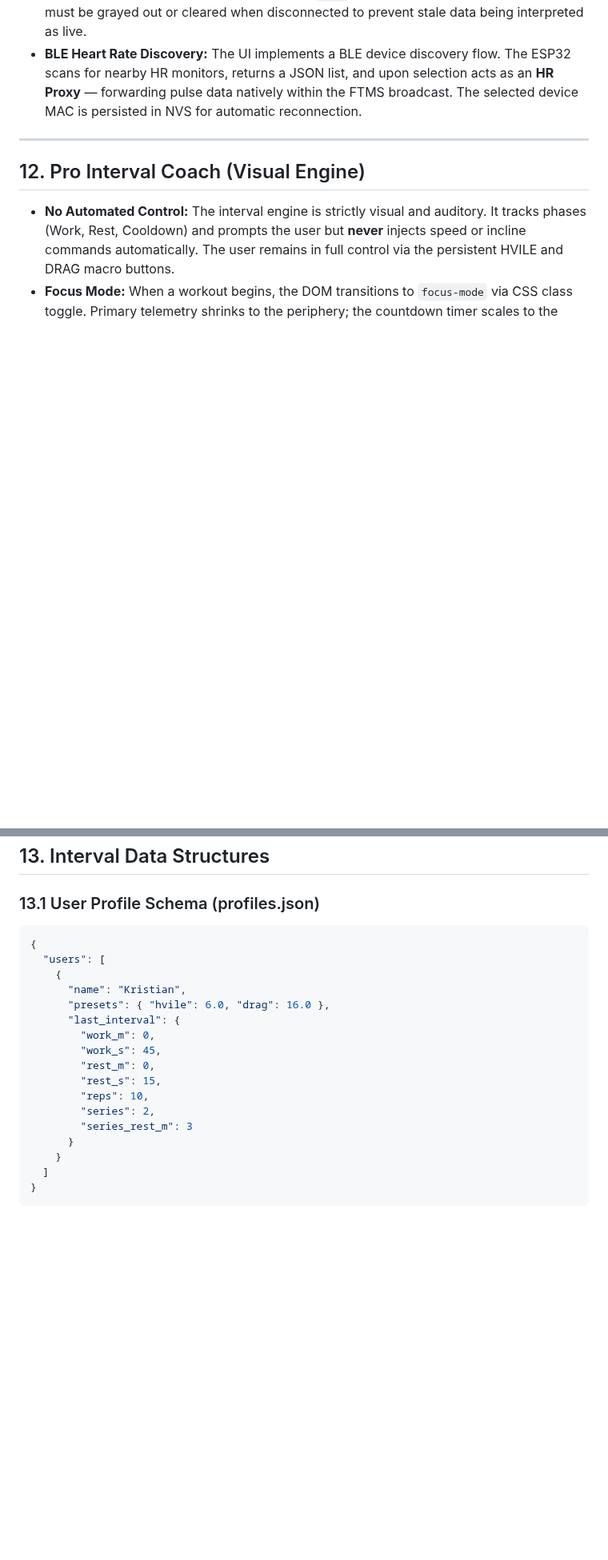
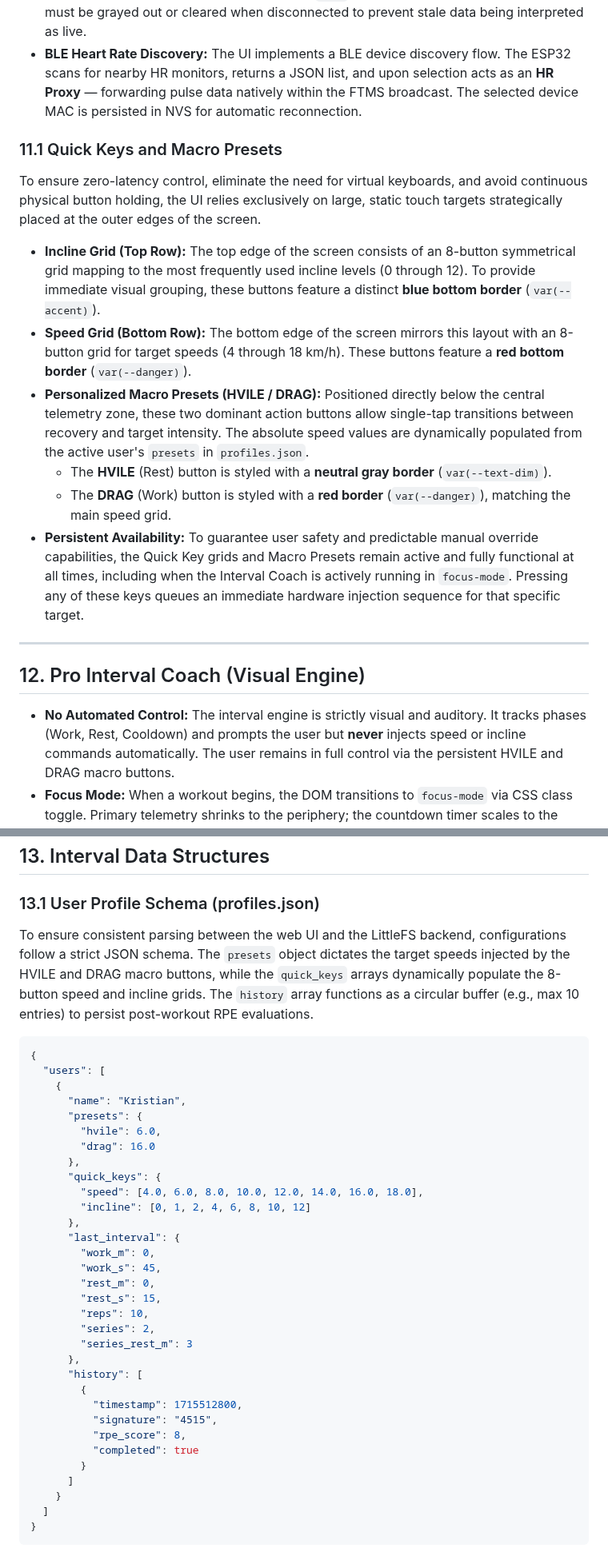
Before and after one commit to Kleiveland/StrideControl, a Markdown page: DESIGN_GUIDE.md, 2 parts joined by grey strips. Shown at 80% size. Rendered like a GitHub page; blank space fills up the shorter version.

Commit message:
Document Quick Keys and Macro Presets in DESIGN_GUIDE
Added section on Quick Keys and Macro Presets to enhance UI control and user experience.

````diff
--- a/DESIGN_GUIDE.md
+++ b/DESIGN_GUIDE.md
@@ -266,6 +266,16 @@ Persistent values are separated into four classes to prevent runtime state from
 * **WebSocket Reconnect Policy:** The tablet UI must implement automatic reconnect with exponential backoff (starting at 1s, max 10s). A visible "DISCONNECTED" overlay must be displayed whenever the WebSocket is not in `OPEN` state. All displayed telemetry values must be grayed out or cleared when disconnected to prevent stale data being interpreted as live.
 * **BLE Heart Rate Discovery:** The UI implements a BLE device discovery flow. The ESP32 scans for nearby HR monitors, returns a JSON list, and upon selection acts as an **HR Proxy** — forwarding pulse data natively within the FTMS broadcast. The selected device MAC is persisted in NVS for automatic reconnection.
 
+### 11.1 Quick Keys and Macro Presets
+To ensure zero-latency control, eliminate the need for virtual keyboards, and avoid continuous physical button holding, the UI relies exclusively on large, static touch targets strategically placed at the outer edges of the screen.
+
+* **Incline Grid (Top Row):** The top edge of the screen consists of an 8-button symmetrical grid mapping to the most frequently used incline levels (0 through 12). To provide immediate visual grouping, these buttons feature a distinct **blue bottom border** (`var(--accent)`).
+* **Speed Grid (Bottom Row):** The bottom edge of the screen mirrors this layout with an 8-button grid for target speeds (4 through 18 km/h). These buttons feature a **red bottom border** (`var(--danger)`).
+* **Personalized Macro Presets (HVILE / DRAG):** Positioned directly below the central telemetry zone, these two dominant action buttons allow single-tap transitions between recovery and target intensity. The absolute speed values are dynamically populated from the active user's `presets` in `profiles.json`.
+  * The **HVILE** (Rest) button is styled with a **neutral gray border** (`var(--text-dim)`).
+  * The **DRAG** (Work) button is styled with a **red border** (`var(--danger)`), matching the main speed grid.
+* **Persistent Availability:** To guarantee user safety and predictable manual override capabilities, the Quick Key grids and Macro Presets remain active and fully functional at all times, including when the Interval Coach is actively running in `focus-mode`. Pressing any of these keys queues an immediate hardware injection sequence for that specific target.
+
 ---
 
 ## 12. Pro Interval Coach (Visual Engine)
@@ -290,12 +300,21 @@ Persistent values are separated into four classes to prevent runtime state from
 
 ### 13.1 User Profile Schema (profiles.json)
 
+To ensure consistent parsing between the web UI and the LittleFS backend, configurations follow a strict JSON schema. The `presets` object dictates the target speeds injected by the HVILE and DRAG macro buttons, while the `quick_keys` arrays dynamically populate the 8-button speed and incline grids. The `history` array functions as a circular buffer (e.g., max 10 entries) to persist post-workout RPE evaluations.
+
 ```json
 {
   "users": [
     {
       "name": "Kristian",
-      "presets": { "hvile": 6.0, "drag": 16.0 },
+      "presets": {
+        "hvile": 6.0,
+        "drag": 16.0
+      },
+      "quick_keys": {
+        "speed": [4.0, 6.0, 8.0, 10.0, 12.0, 14.0, 16.0, 18.0],
+        "incline": [0, 1, 2, 4, 6, 8, 10, 12]
+      },
       "last_interval": {
         "work_m": 0,
         "work_s": 45,
@@ -304,7 +323,15 @@ Persistent values are separated into four classes to prevent runtime state from
         "reps": 10,
         "series": 2,
         "series_rest_m": 3
-      }
+      },
+      "history": [
+        {
+          "timestamp": 1715512800,
+          "signature": "4515",
+          "rpe_score": 8,
+          "completed": true
+        }
+      ]
     }
   ]
 }
````
